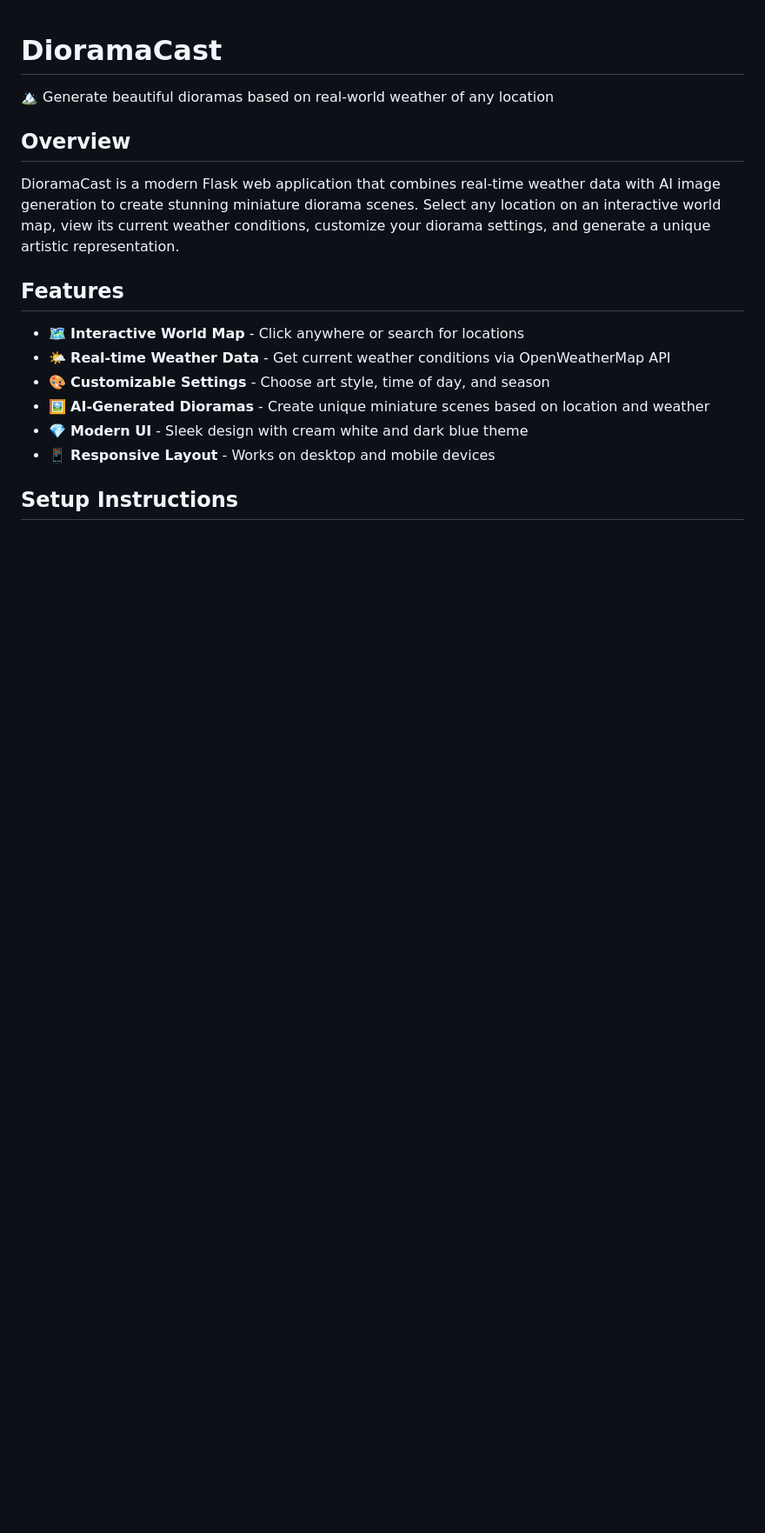
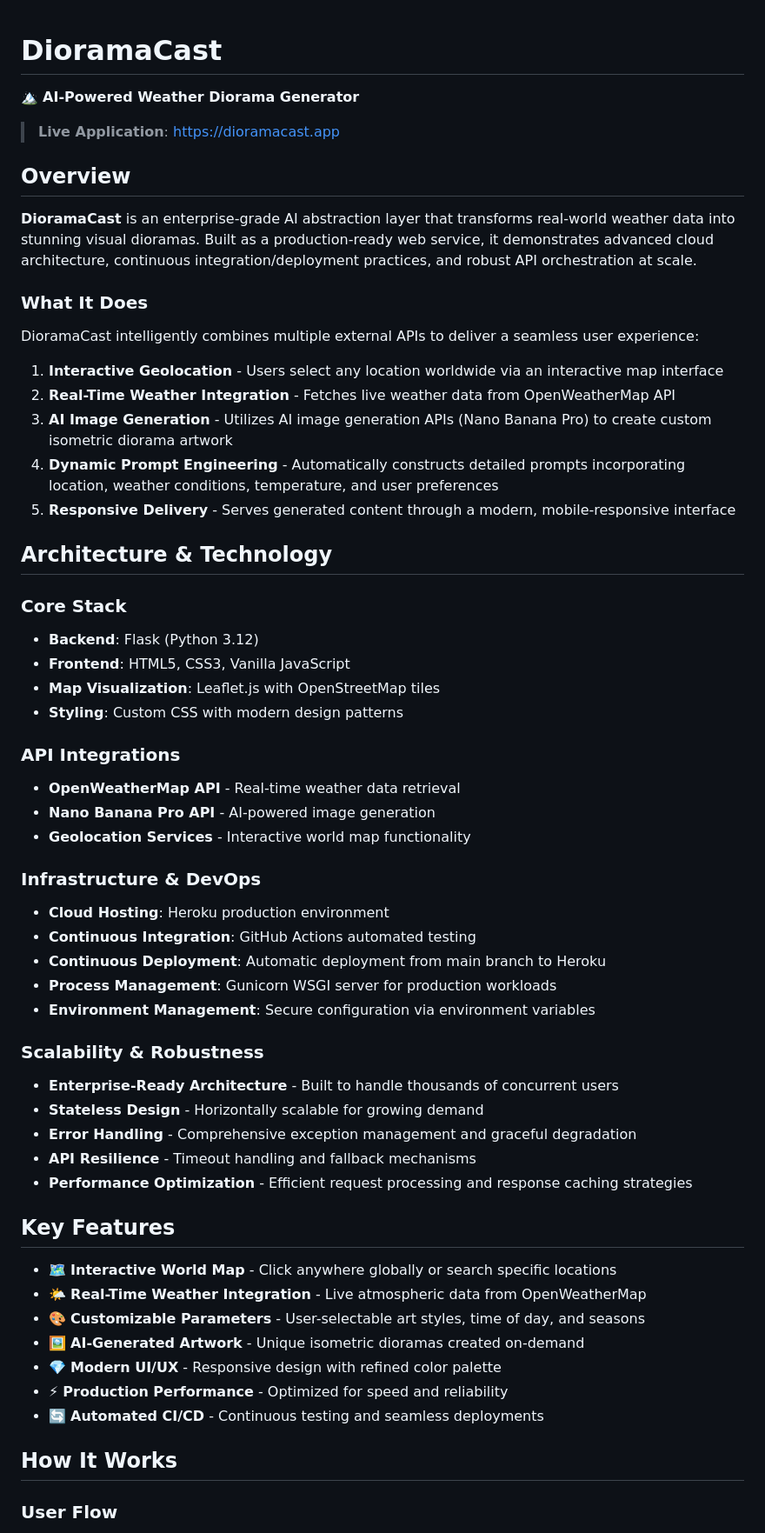
Before and after one commit to Erik0810/DioramaCast, a Markdown page: README.md, the part around one of its changes. Shown at 87% size. GitHub-like rendering; blank space fills up the shorter version.

```diff
--- a/README.md
+++ b/README.md
@@ -1,18 +1,61 @@
 # DioramaCast
 
-🏔️ Generate beautiful dioramas based on real-world weather of any location
+🏔️ **AI-Powered Weather Diorama Generator**
+
+> **Live Application**: [https://dioramacast.app](https://dioramacast.app)
 
 ## Overview
 
-DioramaCast is a modern Flask web application that combines real-time weather data with AI image generation to create stunning miniature diorama scenes. Select any location on an interactive world map, view its current weather conditions, customize your diorama settings, and generate a unique artistic representation.
+**DioramaCast** is an enterprise-grade AI abstraction layer that transforms real-world weather data into stunning visual dioramas. Built as a production-ready web service, it demonstrates advanced cloud architecture, continuous integration/deployment practices, and robust API orchestration at scale.
 
-## Features
+### What It Does
 
-- 🗺️ **Interactive World Map** - Click anywhere or search for locations
-- 🌤️ **Real-time Weather Data** - Get current weather conditions via OpenWeatherMap API
-- 🎨 **Customizable Settings** - Choose art style, time of day, and season
-- 🖼️ **AI-Generated Dioramas** - Create unique miniature scenes based on location and weather
-- 💎 **Modern UI** - Sleek design with cream white and dark blue theme
-- 📱 **Responsive Layout** - Works on desktop and mobile devices
+DioramaCast intelligently combines multiple external APIs to deliver a seamless user experience:
 
-## Setup Instructions
+1. **Interactive Geolocation** - Users select any location worldwide via an interactive map interface
+2. **Real-Time Weather Integration** - Fetches live weather data from OpenWeatherMap API
+3. **AI Image Generation** - Utilizes AI image generation APIs (Nano Banana Pro) to create custom isometric diorama artwork
+4. **Dynamic Prompt Engineering** - Automatically constructs detailed prompts incorporating location, weather conditions, temperature, and user preferences
+5. **Responsive Delivery** - Serves generated content through a modern, mobile-responsive interface
+
+## Architecture & Technology
+
+### Core Stack
+- **Backend**: Flask (Python 3.12)
+- **Frontend**: HTML5, CSS3, Vanilla JavaScript
+- **Map Visualization**: Leaflet.js with OpenStreetMap tiles
+- **Styling**: Custom CSS with modern design patterns
+
+### API Integrations
+- **OpenWeatherMap API** - Real-time weather data retrieval
+- **Nano Banana Pro API** - AI-powered image generation
+- **Geolocation Services** - Interactive world map functionality
+
+### Infrastructure & DevOps
+- **Cloud Hosting**: Heroku production environment
+- **Continuous Integration**: GitHub Actions automated testing
+- **Continuous Deployment**: Automatic deployment from main branch to Heroku
+- **Process Management**: Gunicorn WSGI server for production workloads
+- **Environment Management**: Secure configuration via environment variables
+
+### Scalability & Robustness
+- **Enterprise-Ready Architecture** - Built to handle thousands of concurrent users
+- **Stateless Design** - Horizontally scalable for growing demand
+- **Error Handling** - Comprehensive exception management and graceful degradation
+- **API Resilience** - Timeout handling and fallback mechanisms
+- **Performance Optimization** - Efficient request processing and response caching strategies
+
+## Key Features
+
+- 🗺️ **Interactive World Map** - Click anywhere globally or search specific locations
+- 🌤️ **Real-Time Weather Integration** - Live atmospheric data from OpenWeatherMap
+- 🎨 **Customizable Parameters** - User-selectable art styles, time of day, and seasons
+- 🖼️ **AI-Generated Artwork** - Unique isometric dioramas created on-demand
+- 💎 **Modern UI/UX** - Responsive design with refined color palette
+- ⚡ **Production Performance** - Optimized for speed and reliability
+- 🔄 **Automated CI/CD** - Continuous testing and seamless deployments
+
+## How It Works
+
+### User Flow
+
```
Also changed, not shown: other parts of README.md (+144 -122 lines).
